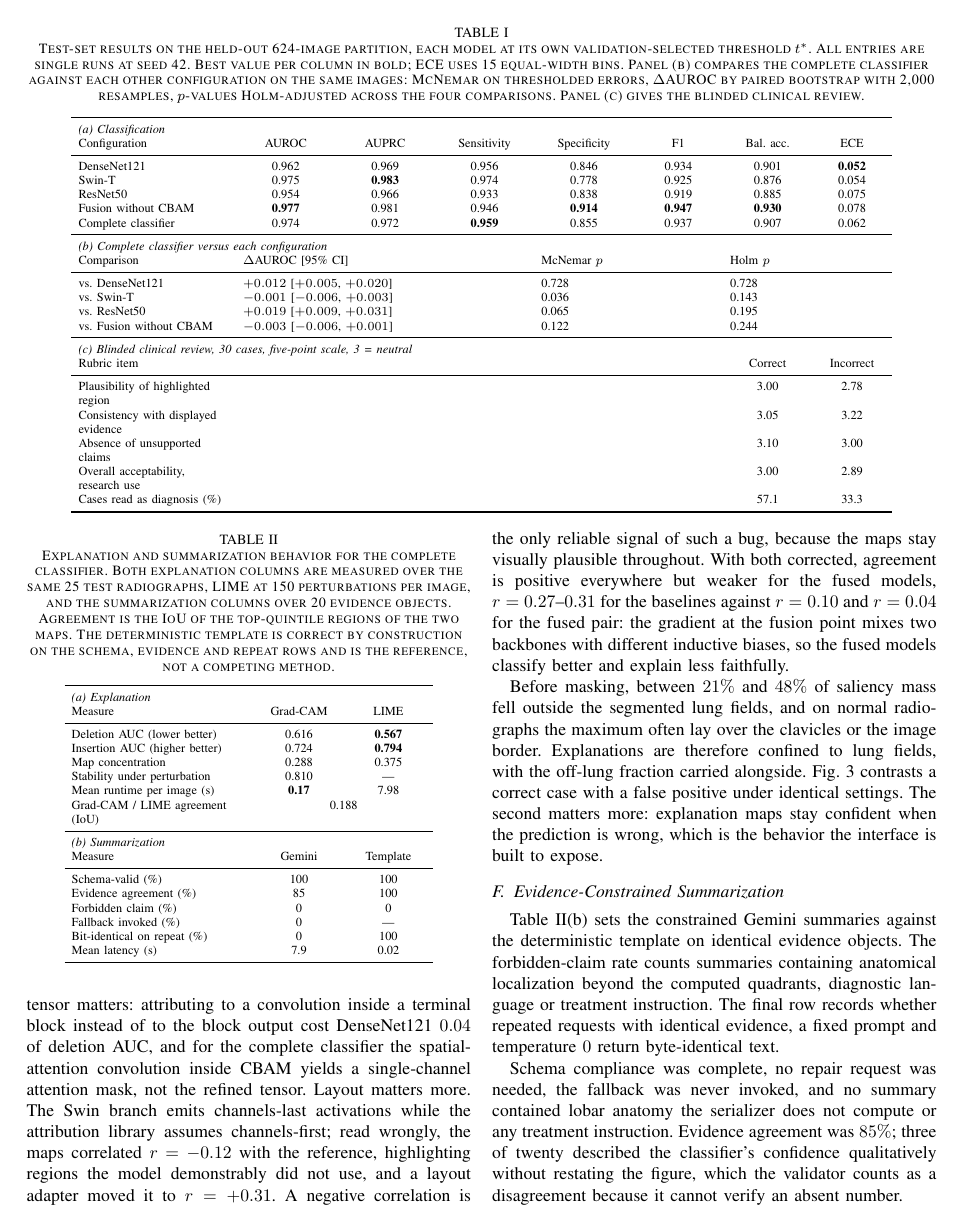
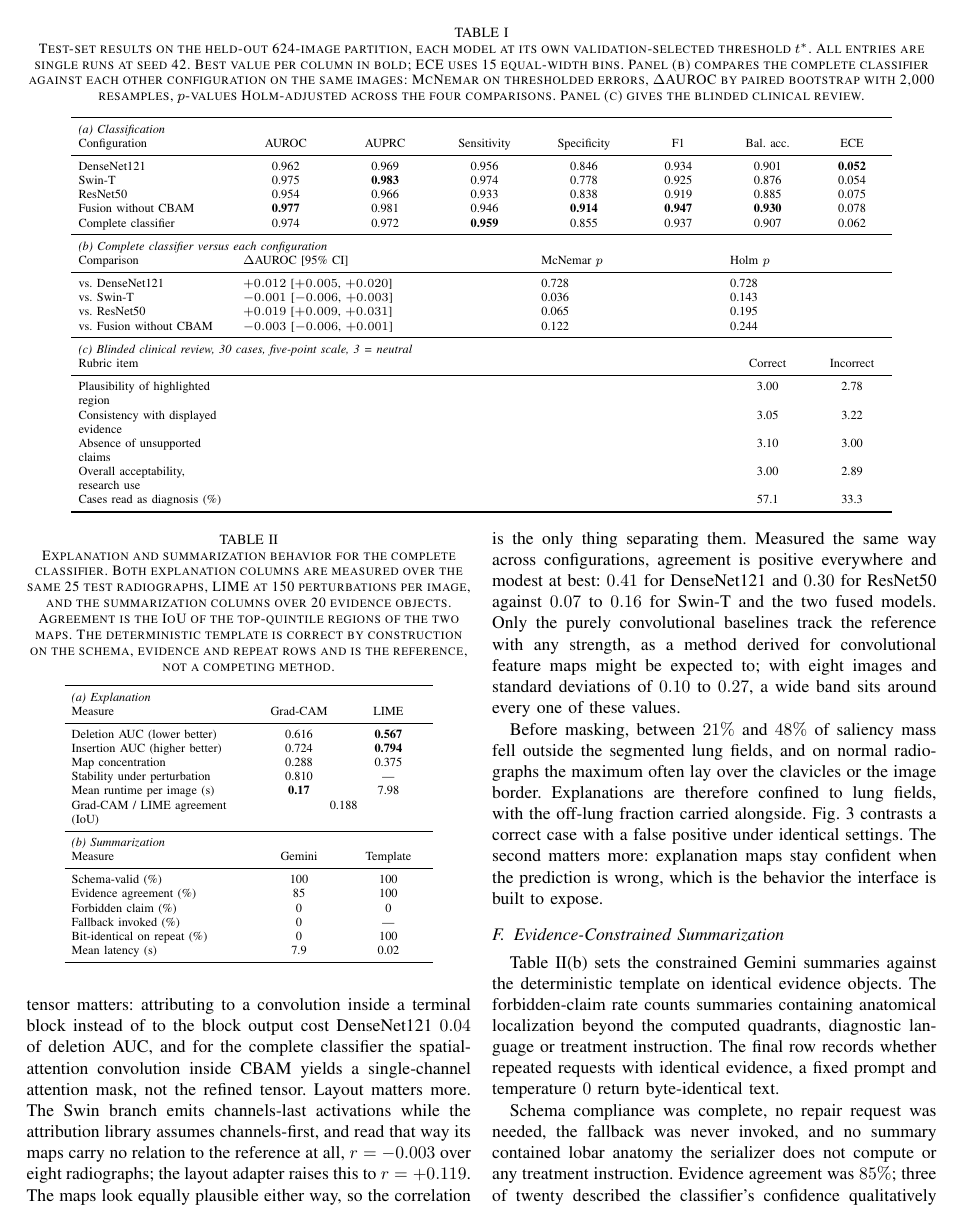
Before and after one commit to Nandanhs006/Rad-Intel, a LaTeX paper (Rad-Intel paper/main.tex): page 6 of 9. Compiled offline with pdfLaTeX.

Commit message:
paper: replace the occlusion correlations with reproducible measurements
Section V-E quoted r = -0.12 -> +0.31 for the Swin layout bug and a
0.27-0.31 band for the baselines against 0.10 and 0.04 for the fused pair.
None of it came from a committed script. Running measure_occlusion.py over
eight radiographs with 32x32 patches at stride 16 gives different values and
a different conclusion:

  DenseNet121 +0.406   ResNet50 +0.300
  Swin-T      +0.119   hybrid   +0.163   hybrid_no_cbam +0.074
  Swin-T without the layout adapter: -0.003

The sign flip is real but the adapter takes the correlation from "unrelated"
to "weakly positive", not to +0.31. And the split is not fused against
single-branch: Swin-T is as weak as the fused models. Only the purely
convolutional baselines track the reference with any strength, which fits a
method derived for convolutional feature maps. Section V-E and the
Limitations sentence that leaned on this now say so, with the per-model
standard deviations (0.10-0.27 over eight images) stated.

Still 9 pages after the correction. Presentation notes updated to match.

```diff
--- a/Rad-Intel paper/main.tex
+++ b/Rad-Intel paper/main.tex
@@ -471,15 +471,17 @@ DenseNet121 $0.04$ of deletion AUC, and for the complete classifier the
 spatial-attention convolution inside CBAM yields a single-channel attention
 mask, not the refined tensor. Layout matters more. The Swin branch emits
 channels-last activations while the attribution library assumes
-channels-first; read wrongly, the maps correlated $r=-0.12$ with the
-reference, highlighting regions the model demonstrably did not use, and a
-layout adapter moved it to $r=+0.31$. A negative correlation is the only
-reliable signal of such a bug, because the maps stay visually plausible
-throughout. With both corrected, agreement is positive everywhere but weaker
-for the fused models, $r=0.27$--$0.31$ for the baselines against $r=0.10$
-and $r=0.04$ for the fused pair: the gradient at the fusion point mixes two
-backbones with different inductive biases, so the fused models classify
-better and explain less faithfully.
+channels-first, and read that way its maps carry no relation to the
+reference at all, $r=-0.003$ over eight radiographs; the layout adapter
+raises this to $r=+0.119$. The maps look equally plausible either way, so
+the correlation is the only thing separating them. Measured the same way
+across configurations, agreement is positive everywhere and modest at best:
+$0.41$ for DenseNet121 and $0.30$ for ResNet50 against $0.07$ to $0.16$ for
+Swin-T and the two fused models. Only the purely convolutional baselines
+track the reference with any strength, as a method derived for
+convolutional feature maps might be expected to; with eight images and
+standard deviations of $0.10$ to $0.27$, a wide band sits around every one
+of these values.
 
 Before masking, between $21\%$ and $48\%$ of saliency mass fell outside the
 segmented lung fields, and on normal radiographs the maximum often lay over
```
Also changed, not shown: local docs/PPT_REVISIONS.md (+2 -2 lines), local docs/PRESENTATION_BRIEF.md (+5 -3 lines), Rad-Intel paper/main.tex (8 more changed lines), 2 other files.
